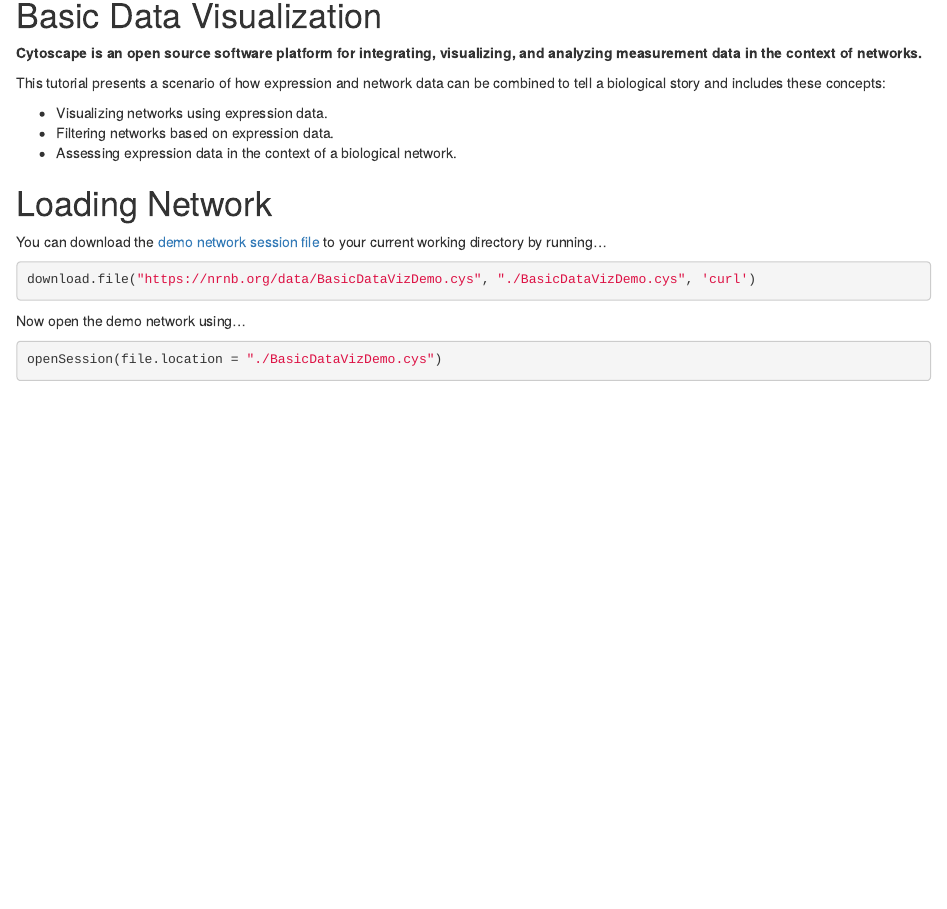
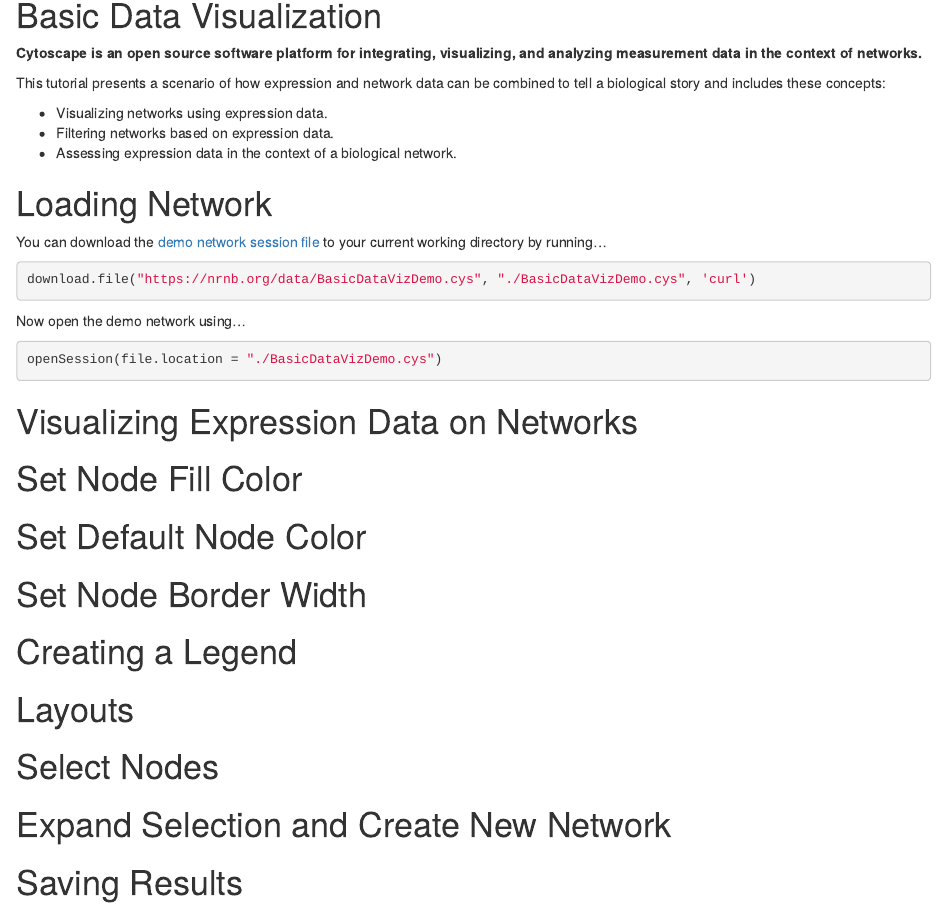
Before and after one commit to nrnb/gsod2019_kozo_nishida, an R Markdown document (basic-data-visualization.Rmd): the page in a window 1100 px wide, from 620 px down. Rendered offline with R 4.5, knitr and Pandoc, with nearby package versions; drawn as R Markdown's standard HTML page in place of the format the file asks for.

Commit message:
Just add outlines to "Basic Data Visualization"

````diff
--- a/basic-data-visualization.Rmd
+++ b/basic-data-visualization.Rmd
@@ -55,3 +55,21 @@
 ```{r}
 openSession(file.location = "./BasicDataVizDemo.cys")
 ```
+
+# Visualizing Expression Data on Networks
+
+# Set Node Fill Color
+
+# Set Default Node Color
+
+# Set Node Border Width
+
+# Creating a Legend
+
+# Layouts
+
+# Select Nodes
+
+# Expand Selection and Create New Network
+
+# Saving Results
````
